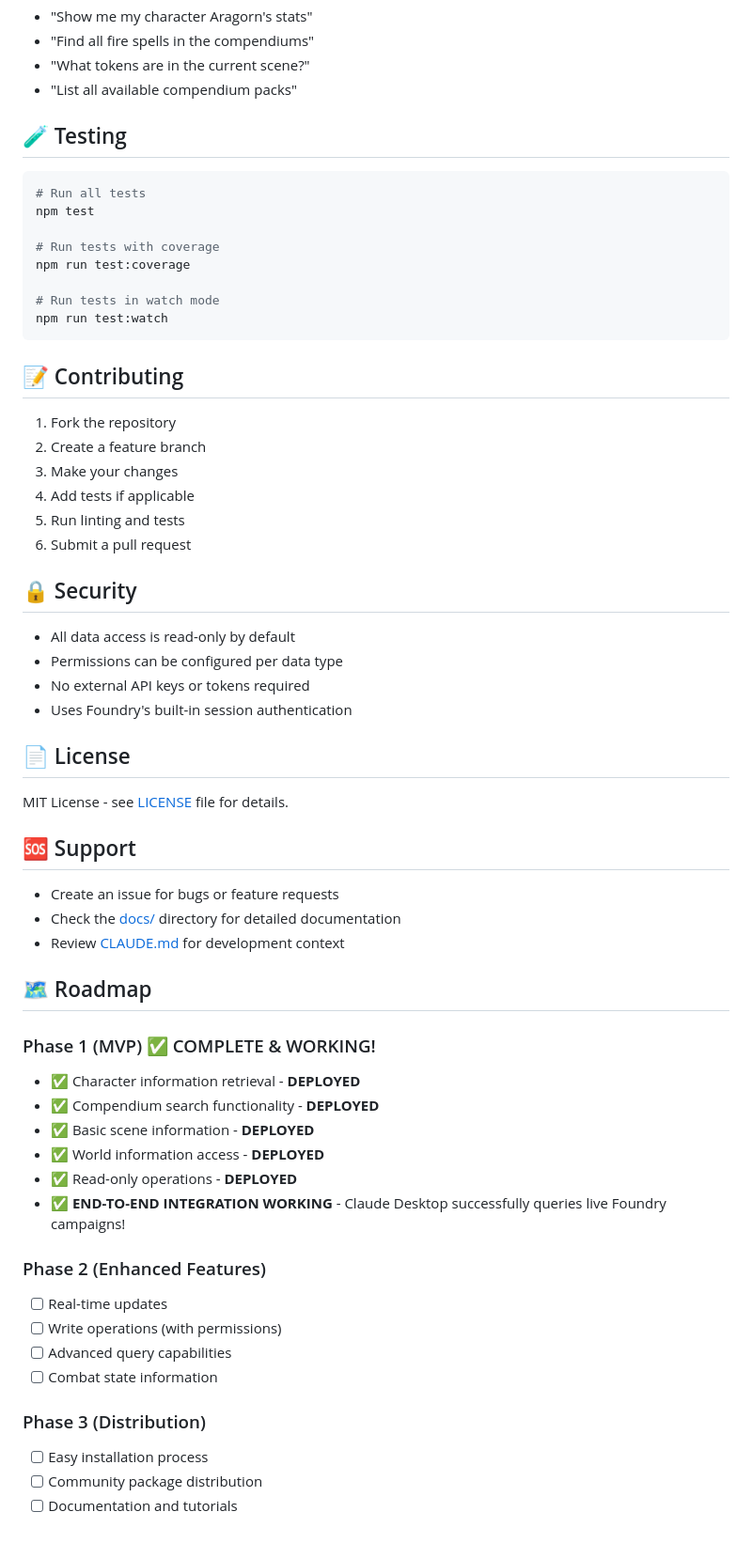
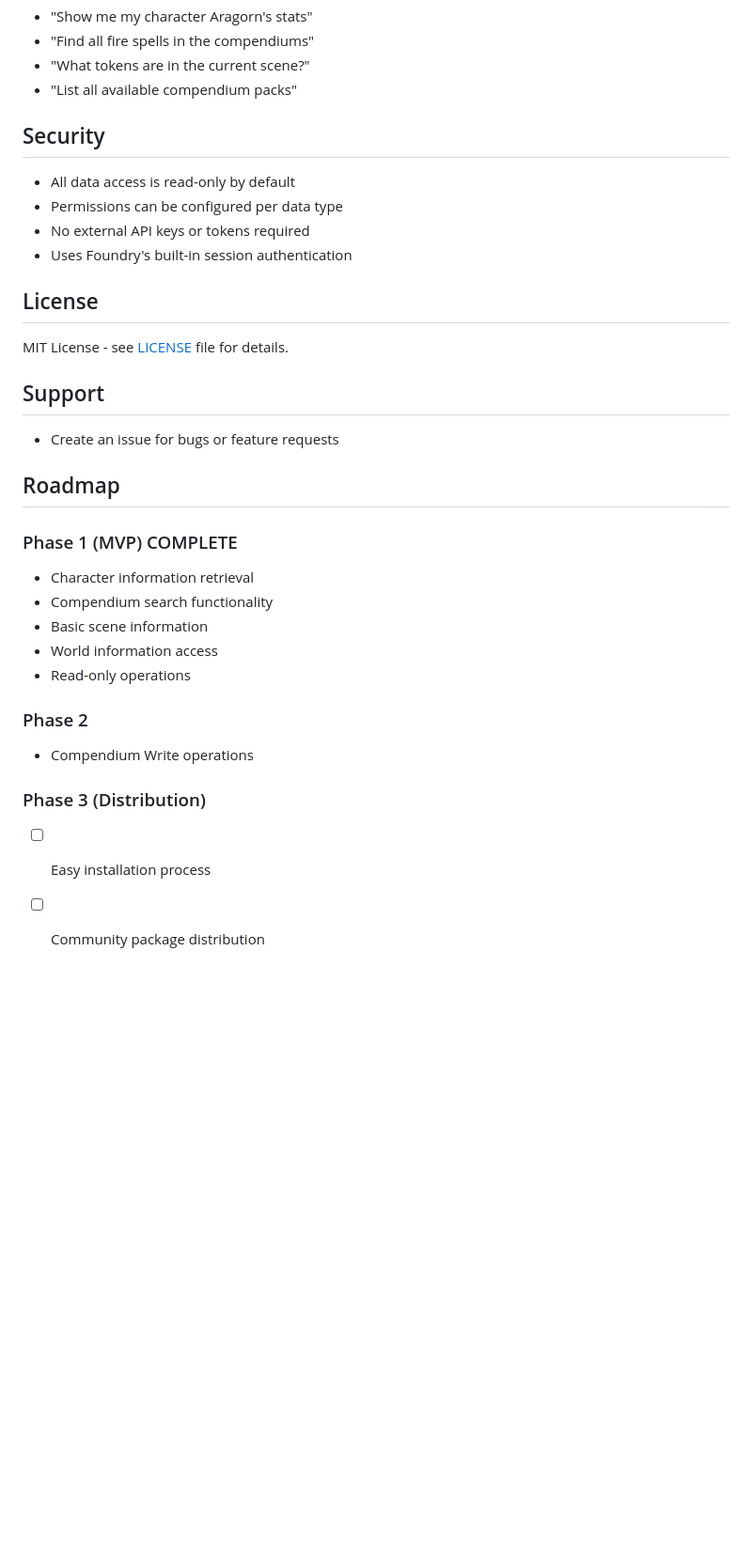
Before and after one commit to ctbritt/foundry-vtt-mcp, a Markdown page: README.md, the part around the change printed below. Shown: that part at 94% size. GitHub-like rendering; blank space fills up the shorter version.

````diff
--- a/README.md
+++ b/README.md
@@ -144,62 +102,34 @@ Once configured, you can ask Claude questions like:
 - "What tokens are in the current scene?"
 - "List all available compendium packs"
 
-## 🧪 Testing
-
-```bash
-# Run all tests
-npm test
-
-# Run tests with coverage
-npm run test:coverage
-
-# Run tests in watch mode
-npm run test:watch
-```
-
-## 📝 Contributing
-
-1. Fork the repository
-2. Create a feature branch
-3. Make your changes
-4. Add tests if applicable
-5. Run linting and tests
-6. Submit a pull request
-
-## 🔒 Security
+## Security
 
 - All data access is read-only by default
 - Permissions can be configured per data type
 - No external API keys or tokens required
 - Uses Foundry's built-in session authentication
 
-## 📄 License
+## License
 
 MIT License - see [LICENSE](LICENSE) file for details.
 
-## 🆘 Support
+## Support
 
 - Create an issue for bugs or feature requests
-- Check the [docs/](docs/) directory for detailed documentation
-- Review [CLAUDE.md](CLAUDE.md) for development context
 
-## 🗺️ Roadmap
 
-### Phase 1 (MVP) ✅ COMPLETE & WORKING!
-- ✅ Character information retrieval - **DEPLOYED**
-- ✅ Compendium search functionality - **DEPLOYED**
-- ✅ Basic scene information - **DEPLOYED**
-- ✅ World information access - **DEPLOYED**
-- ✅ Read-only operations - **DEPLOYED**
-- ✅ **END-TO-END INTEGRATION WORKING** - Claude Desktop successfully queries live Foundry campaigns!
+## Roadmap
 
-### Phase 2 (Enhanced Features)
-- [ ] Real-time updates
-- [ ] Write operations (with permissions)
-- [ ] Advanced query capabilities
-- [ ] Combat state information
+### Phase 1 (MVP) COMPLETE
+- Character information retrieval
+- Compendium search functionality
+- Basic scene information
+- World information access
+- Read-only operations
+
+### Phase 2
+- Compendium Write operations
 
 ### Phase 3 (Distribution)
 - [ ] Easy installation process
 - [ ] Community package distribution
-- [ ] Documentation and tutorials
````
Also changed, not shown: other parts of README.md (+8 -50 lines).
